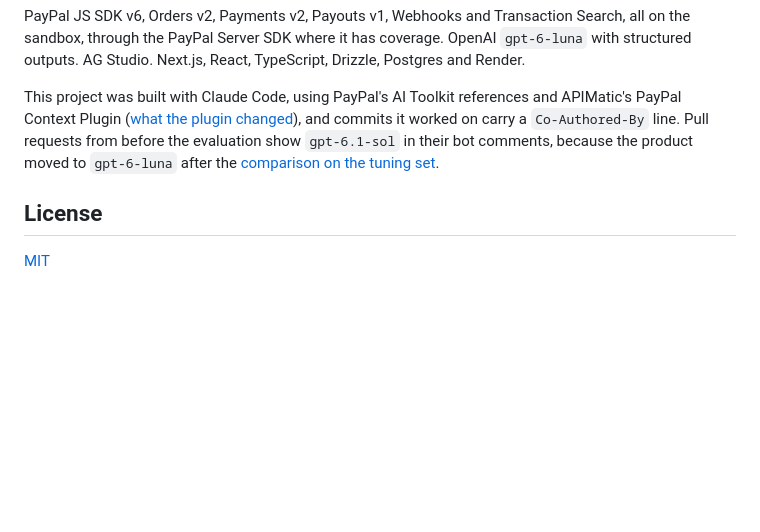
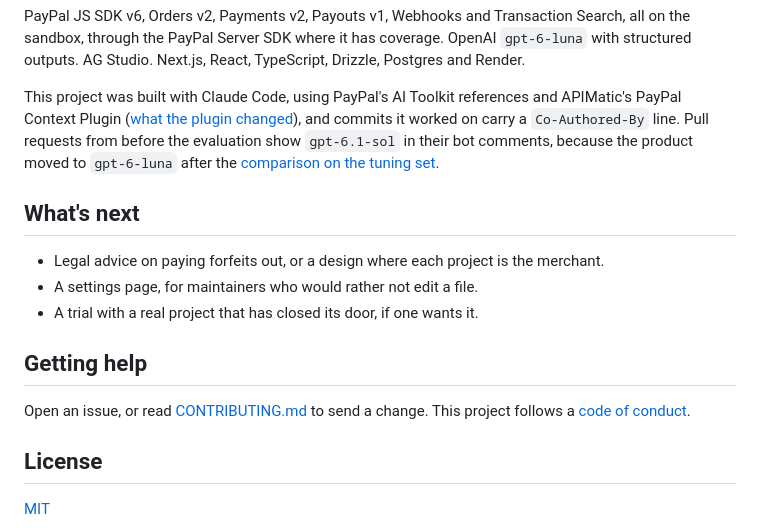
Before and after one commit to leejpsd/goodfaith, a Markdown page: README.md, the part around one of its changes. GitHub-like rendering; blank space fills up the shorter version.

```diff
--- a/README.md
+++ b/README.md
@@ -209,6 +213,16 @@ PayPal JS SDK v6, Orders v2, Payments v2, Payouts v1, Webhooks and Transaction S
 
 This project was built with Claude Code, using PayPal's AI Toolkit references and APIMatic's PayPal Context Plugin ([what the plugin changed](docs/apimatic-context-plugin.md)), and commits it worked on carry a `Co-Authored-By` line. Pull requests from before the evaluation show `gpt-6.1-sol` in their bot comments, because the product moved to `gpt-6-luna` after the [comparison on the tuning set](evals/triage/RULES.md).
 
+## What's next
+
+- Legal advice on paying forfeits out, or a design where each project is the merchant.
+- A settings page, for maintainers who would rather not edit a file.
+- A trial with a real project that has closed its door, if one wants it.
+
+## Getting help
+
+Open an issue, or read [CONTRIBUTING.md](CONTRIBUTING.md) to send a change. This project follows a [code of conduct](CODE_OF_CONDUCT.md).
+
 ## License
 
 [MIT](LICENSE)
```
Also changed, not shown: other parts of README.md (+4 -0 lines), .github/ISSUE_TEMPLATE/bug_report.md (added, +12 -0 lines), CODE_OF_CONDUCT.md (added, +5 -0 lines), docs/console-holds.png (added), docs/console.png (added), 13 other files.
